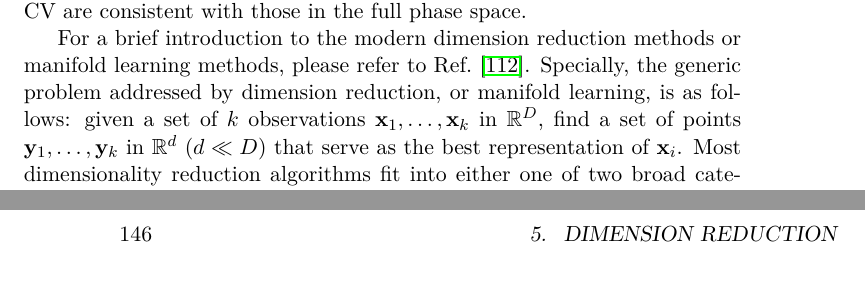
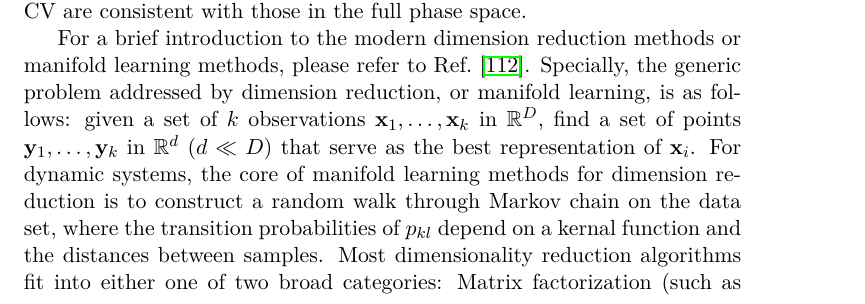
Before and after one commit to samuelymei/freeenergy, a LaTeX thesis (freeenergy.tex, which reads chapters/dimensionreduction.tex): two parts of pages 131 and 160 of 187 before the commit and part of page 131 of 187 after it, the two joined at a grey line, cut so that both start at the same text. The pictures show the PDF file freeenergy.pdf that the author committed with the source.

Commit message:
core of manifold learning

```diff
--- a/chapters/dimensionreduction.tex
+++ b/chapters/dimensionreduction.tex
@@ -6,7 +6,7 @@
 
 Natural data is often represented in high-dimensional spaces, leading to the ``curse of dimensionality'' challenge in analysis. This complexity makes it difficult for humans to visualize and interpret such data. However, The \textbf{manifold hypothesis} posits that many high-dimensional data sets that occur in the real world actually lie along low-dimensional latent manifolds inside that high-dimensional space. Identifying slowly varying order parameters, or collective variables (CVs), is crucial in the field of physical chemistry, especially for complex systems. These CVs are typically expected to exist on a low-dimensional manifold, capturing the slow dynamics of rare events amid a range of faster occurrences. Identifying effective CVs is challenging, often relying on intuition. According to Peters\cite{PetersARPC2016}, an ideal CV should meet three criteria: (i) it should be a function of the instantaneous configuration space, excluding velocities; (ii) its value should change monotonically between two states, with corresponding isosurfaces creating non-intersecting dividing surfaces in the configuration space; (iii) it allows for projecting a free energy profile along it, ensuring that the reduced dynamics along the CV are consistent with those in the full phase space.
 
-For a brief introduction to the modern dimension reduction methods or manifold learning methods, please refer to Ref.~\cite{IzamanWIREsCS2012}. Specially, the generic problem addressed by dimension reduction, or manifold learning, is as follows: given a set of $k$ observations $\mathbf{x}_1,\dots,\mathbf{x}_k$ in $\mathbb{R}^D$, find a set of points $\mathbf{y}_1,\dots,\mathbf{y}_k$ in $\mathbb{R}^d$ ($d\ll D$) that serve as the best representation of $\mathbf{x}_i$. Most dimensionality reduction algorithms fit into either one of two broad categories: Matrix factorization (such as PCA) or Graph layout (such as t-SNE and UMAP).
+For a brief introduction to the modern dimension reduction methods or manifold learning methods, please refer to Ref.~\cite{IzamanWIREsCS2012}. Specially, the generic problem addressed by dimension reduction, or manifold learning, is as follows: given a set of $k$ observations $\mathbf{x}_1,\dots,\mathbf{x}_k$ in $\mathbb{R}^D$, find a set of points $\mathbf{y}_1,\dots,\mathbf{y}_k$ in $\mathbb{R}^d$ ($d\ll D$) that serve as the best representation of $\mathbf{x}_i$. For dynamic systems, the core of manifold learning methods for dimension reduction is to construct a random walk through Markov chain on the data set, where the transition probabilities of $p_{kl}$ depend on a kernal function and the distances between samples. Most dimensionality reduction algorithms fit into either one of two broad categories: Matrix factorization (such as PCA) or Graph layout (such as t-SNE and UMAP).
 
 But, how can one gauge a dimensionality reduction algorithm's performance effectively? The answer may not be unique, and some metrics should be considered.
 \begin{itemize}
```
Also changed, not shown: freeenergy.pdf.
